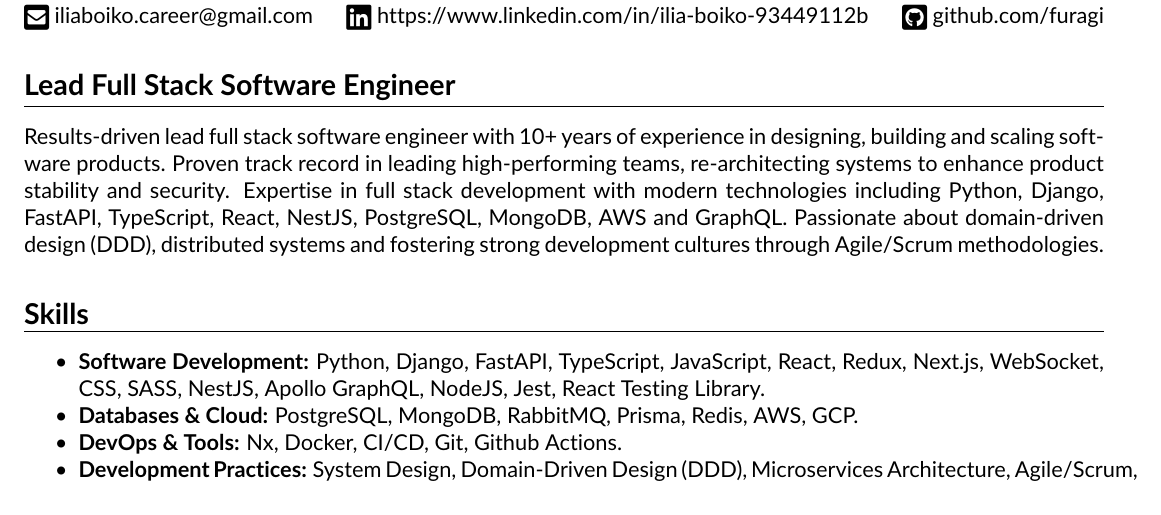
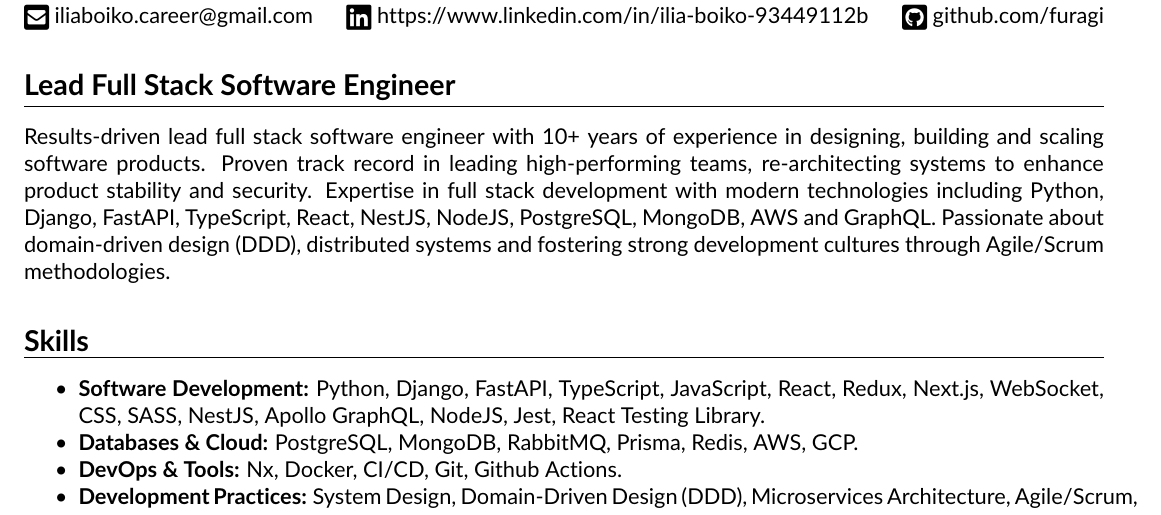
Before and after one commit to furagi/cv, a LaTeX CV (cv.tex): part of page 1 of 2, cut so that both start at the same text. Compiled offline with pdfLaTeX.

Commit message:
a couple of touch-ups

```diff
--- a/cv.tex
+++ b/cv.tex
@@ -67,7 +67,7 @@
 \vspace{-.5em}
 \hrule
 \vspace{1em}
-Results-driven lead full stack software engineer with 10+ years of experience in designing, building and scaling software products. Proven track record in leading high-performing teams, re-architecting systems to enhance product stability and security. Expertise in full stack development with modern technologies including Python, Django, FastAPI, TypeScript, React, NestJS, PostgreSQL, MongoDB, AWS and GraphQL. Passionate about domain-driven design (DDD), distributed systems and fostering strong development cultures through Agile/Scrum methodologies.
+Results-driven lead full stack software engineer with 10+ years of experience in designing, building and scaling software products. Proven track record in leading high-performing teams, re-architecting systems to enhance product stability and security. Expertise in full stack development with modern technologies including Python, Django, FastAPI, TypeScript, React, NestJS, NodeJS, PostgreSQL, MongoDB, AWS and GraphQL. Passionate about domain-driven design (DDD), distributed systems and fostering strong development cultures through Agile/Scrum methodologies.
 
 %====================================== Skills ======================================
 \subsection*{\Large Skills}
```
Also changed, not shown: cv-1.png, cv-2.png, cv.pdf.
